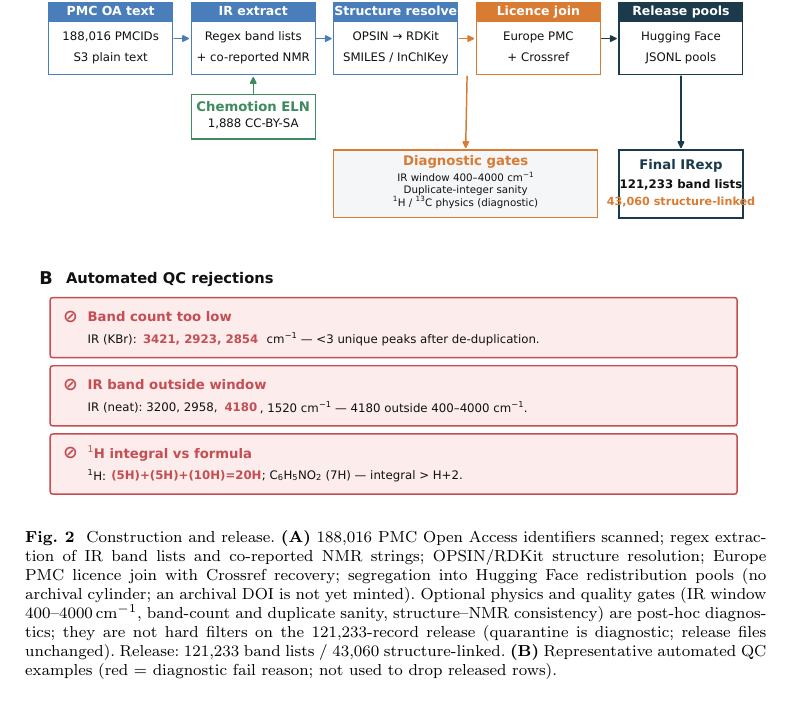
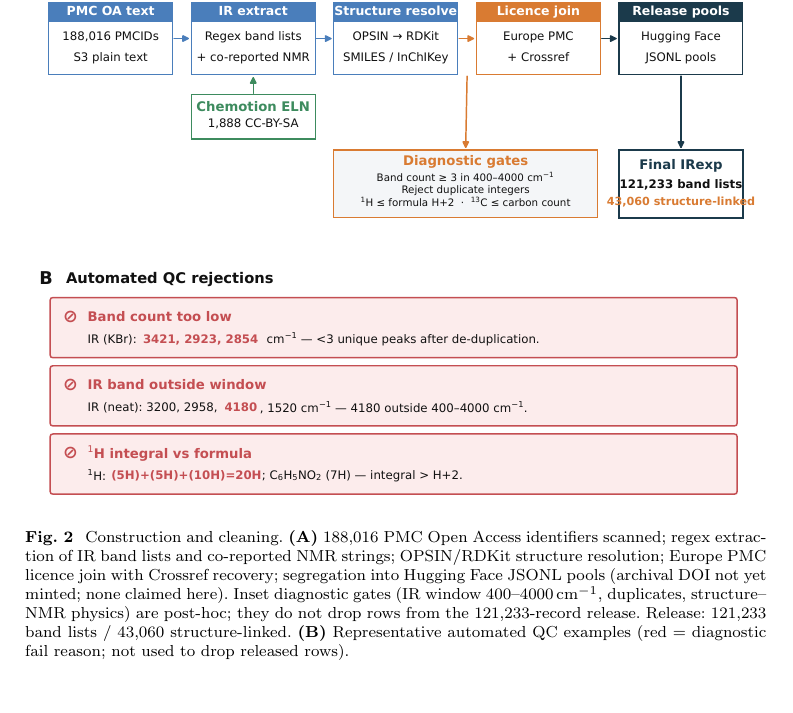
Before and after one commit to IlkhamFY/IRexp, a LaTeX paper (scientific_data.tex): part of page 6 of 16, cut so that both start at the same text. Compiled offline with pdfLaTeX.

Commit message:
release v0.31

```diff
--- a/scientific_data.tex
+++ b/scientific_data.tex
@@ -259,15 +259,14 @@ in the code repository but contributes 0 records to the released IRexp
 \begin{figure}[tbp]
 \centering
 \includegraphics[width=\textwidth]{fig_irexp_pipeline.pdf}
-\caption{Construction and release.
+\caption{Construction and cleaning.
 \textbf{(A)}~188,016 PMC Open Access identifiers scanned; regex extraction of IR
 band lists and co-reported NMR strings; OPSIN/RDKit structure resolution;
 Europe PMC licence join with Crossref recovery; segregation into Hugging Face
-redistribution pools (no archival cylinder; an archival DOI is not yet minted).
-Optional physics and quality gates (IR window 400--4000\,cm$^{-1}$, band-count
-and duplicate sanity, structure--NMR consistency) are post-hoc diagnostics;
-they are not hard filters on the 121,233-record release (quarantine is
-diagnostic; release files unchanged).
+JSONL pools (archival DOI not yet minted; none claimed here).
+Inset diagnostic gates (IR window 400--4000\,cm$^{-1}$, duplicates,
+structure--NMR physics) are post-hoc; they do not drop rows from the
+121,233-record release.
 Release: 121,233 band lists / 43,060 structure-linked.
 \textbf{(B)}~Representative automated QC examples (red = diagnostic fail reason;
 not used to drop released rows).}
```
Also changed, not shown: figures/fig_irexp_pipeline.pdf, figures/fig_irexp_pipeline.png, figures/fig_irexp_pipeline.svg, 1 other file.
